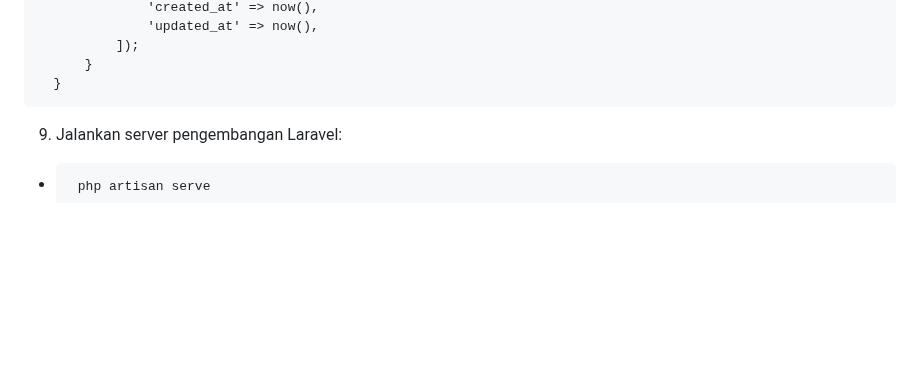
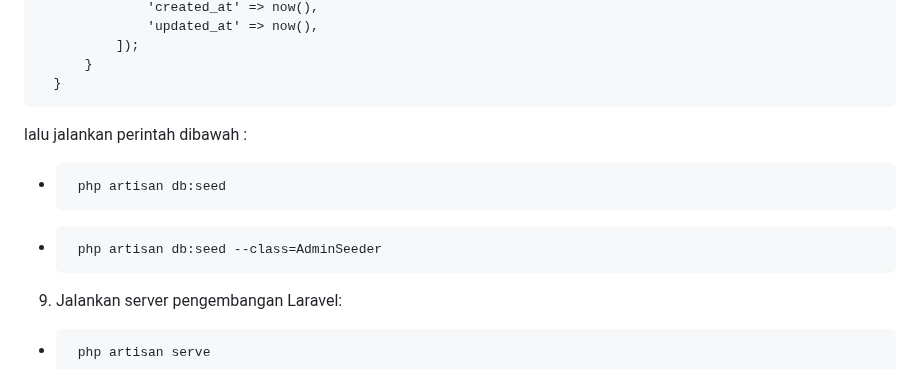
Before and after one commit to RAFIALDI-SE/Apllikasi_Gosen_NU, a Markdown page: README.md, the part around the change. Rendered like a GitHub page; blank space fills up the shorter version.

```diff
--- a/README.md
+++ b/README.md
@@ -92,7 +92,10 @@ Proyek ini dibangun menggunakan dua framework: Laravel sebagai backend dan Flutt
               ]);
           }
       }
+  lalu jalankan perintah dibawah :
 
+  -      php artisan db:seed
+  -      php artisan db:seed --class=AdminSeeder
 
   9.	Jalankan server pengembangan Laravel:
 
```
